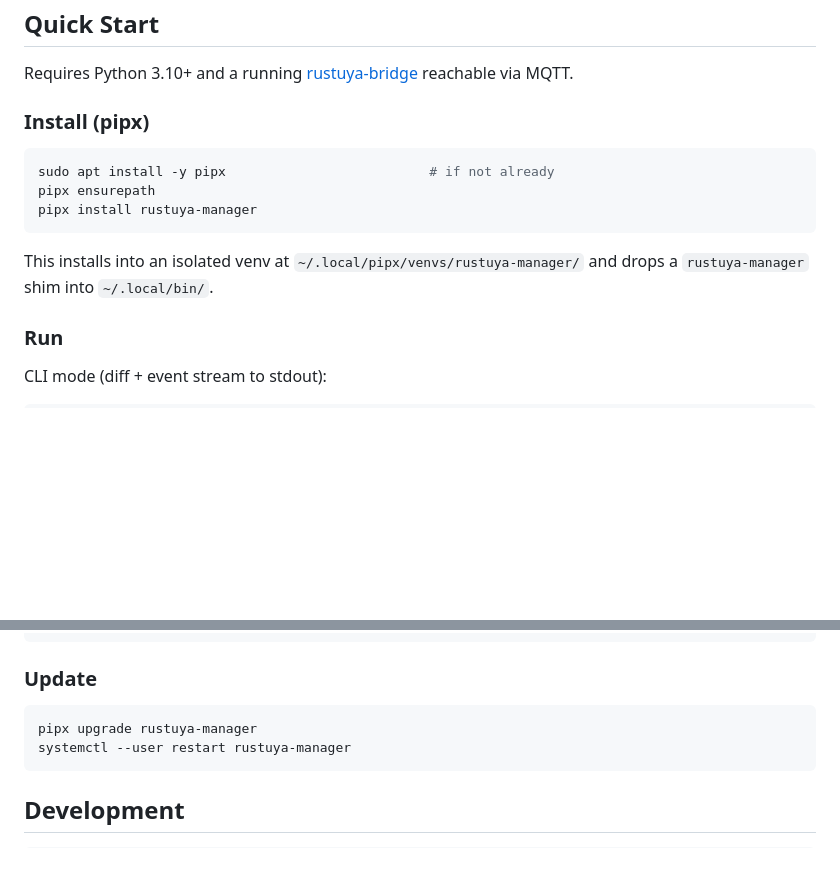
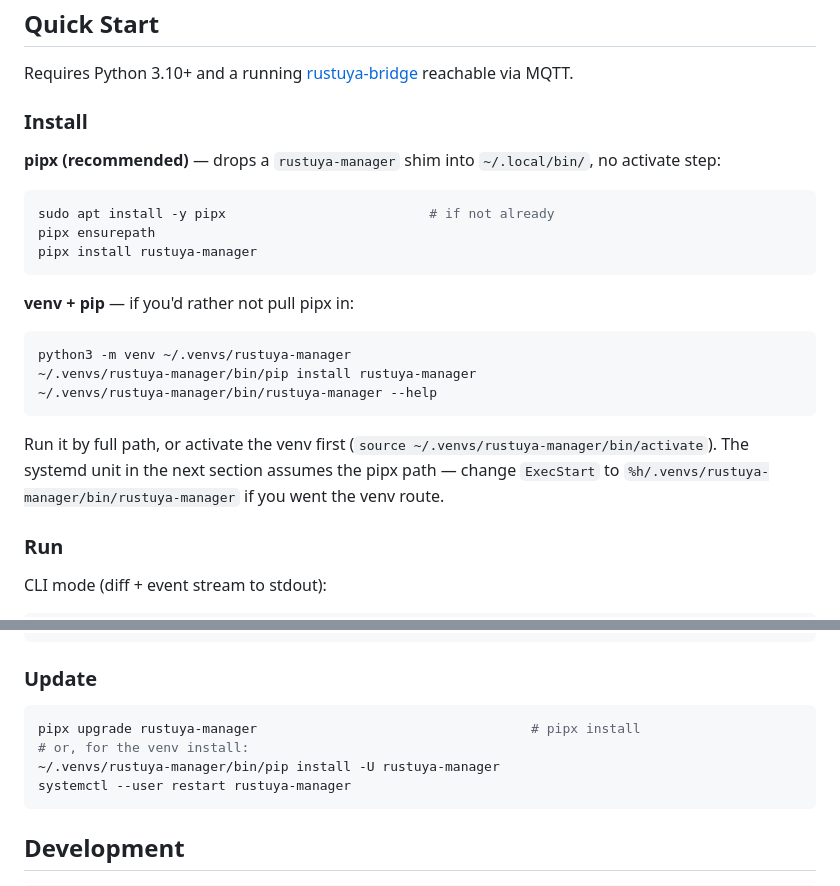
Before and after one commit to 3735943886/rustuya-manager, a Markdown page: README.md, 2 parts joined by grey strips. Drawn GitHub-style; blank space fills up the shorter version.

Commit message:
docs: README — offer venv + pip alongside pipx
Some users would rather not pull pipx in, so the Install section now
shows both paths side-by-side. pipx stays the recommended option (no
activate step, command lands on PATH automatically); the venv route is
called out for users who already manage their own venvs. The Update
section gains the venv-equivalent pip command, and the systemd note
mentions the ExecStart path swap.

Co-Authored-By: Claude Opus 4.7 (1M context) <noreply@anthropic.com>

````diff
--- a/README.md
+++ b/README.md
@@ -14,15 +14,22 @@ A management tool for [rustuya-bridge](https://github.com/3735943886/rustuya-bri
 
 Requires Python 3.10+ and a running [rustuya-bridge](https://github.com/3735943886/rustuya-bridge) reachable via MQTT.
 
-### Install (pipx)
+### Install
 
+**pipx (recommended)** — drops a `rustuya-manager` shim into `~/.local/bin/`, no activate step:
 ```bash
 sudo apt install -y pipx                          # if not already
 pipx ensurepath
 pipx install rustuya-manager
 ```
 
-This installs into an isolated venv at `~/.local/pipx/venvs/rustuya-manager/` and drops a `rustuya-manager` shim into `~/.local/bin/`.
+**venv + pip** — if you'd rather not pull pipx in:
+```bash
+python3 -m venv ~/.venvs/rustuya-manager
+~/.venvs/rustuya-manager/bin/pip install rustuya-manager
+~/.venvs/rustuya-manager/bin/rustuya-manager --help
+```
+Run it by full path, or activate the venv first (`source ~/.venvs/rustuya-manager/bin/activate`). The systemd unit in the next section assumes the pipx path — change `ExecStart` to `%h/.venvs/rustuya-manager/bin/rustuya-manager` if you went the venv route.
 
 ### Run
 
@@ -92,7 +99,9 @@ sudo loginctl enable-linger $USER
 ### Update
 
 ```bash
-pipx upgrade rustuya-manager
+pipx upgrade rustuya-manager                                   # pipx install
+# or, for the venv install:
+~/.venvs/rustuya-manager/bin/pip install -U rustuya-manager
 systemctl --user restart rustuya-manager
 ```
 
````
